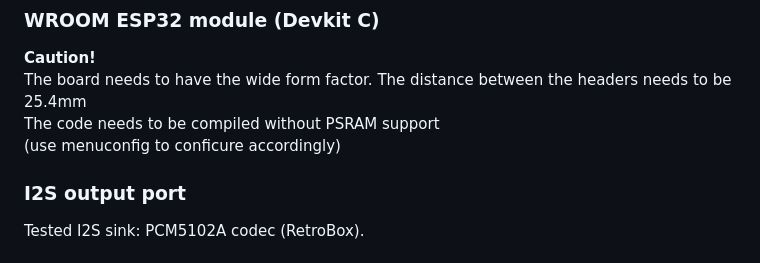
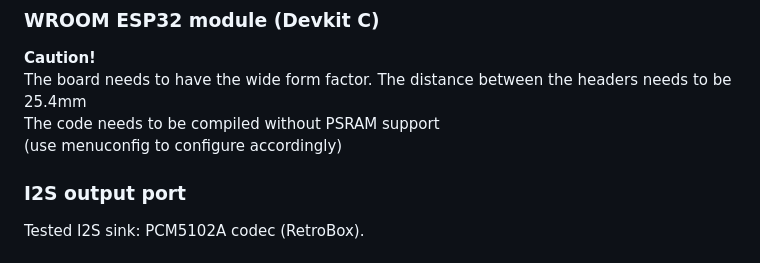
Before and after one commit to cbaurtx/BlueBox, a Markdown page: doc/README.md, the part around the change. Rendered like a GitHub page.

Commit message:
Corrected typo in doc/README.md

```diff
--- a/doc/README.md
+++ b/doc/README.md
@@ -32,7 +32,7 @@ The distance between the headers needs to be 25.4mm
 The board needs to have the wide form factor.
 The distance between the headers needs to be 25.4mm
 The code needs to be compiled without PSRAM support
-(use menuconfig to conficure accordingly)
+(use menuconfig to configure accordingly)
 
 ### I2S output port
 Tested I2S sink: PCM5102A codec (RetroBox).
```
